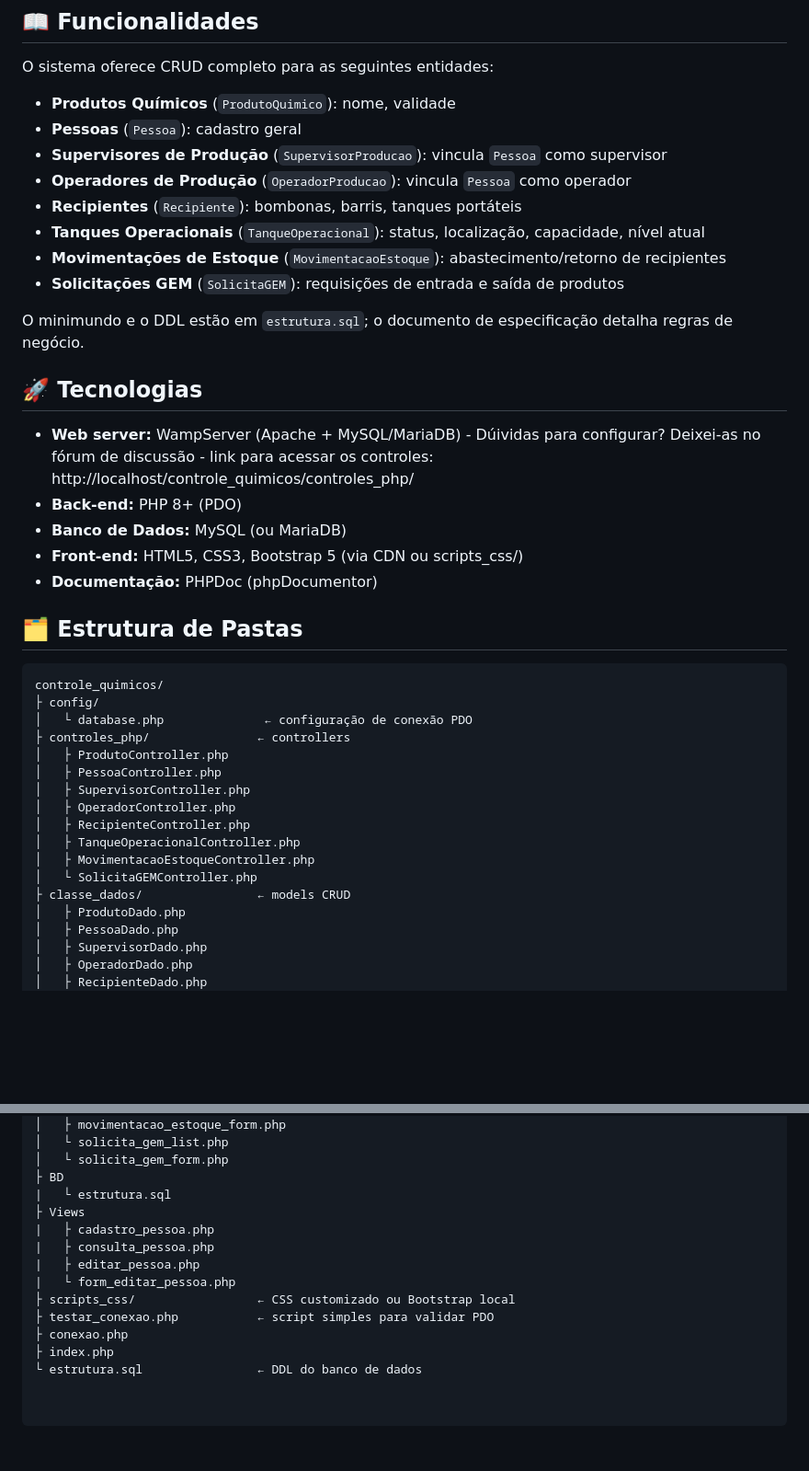
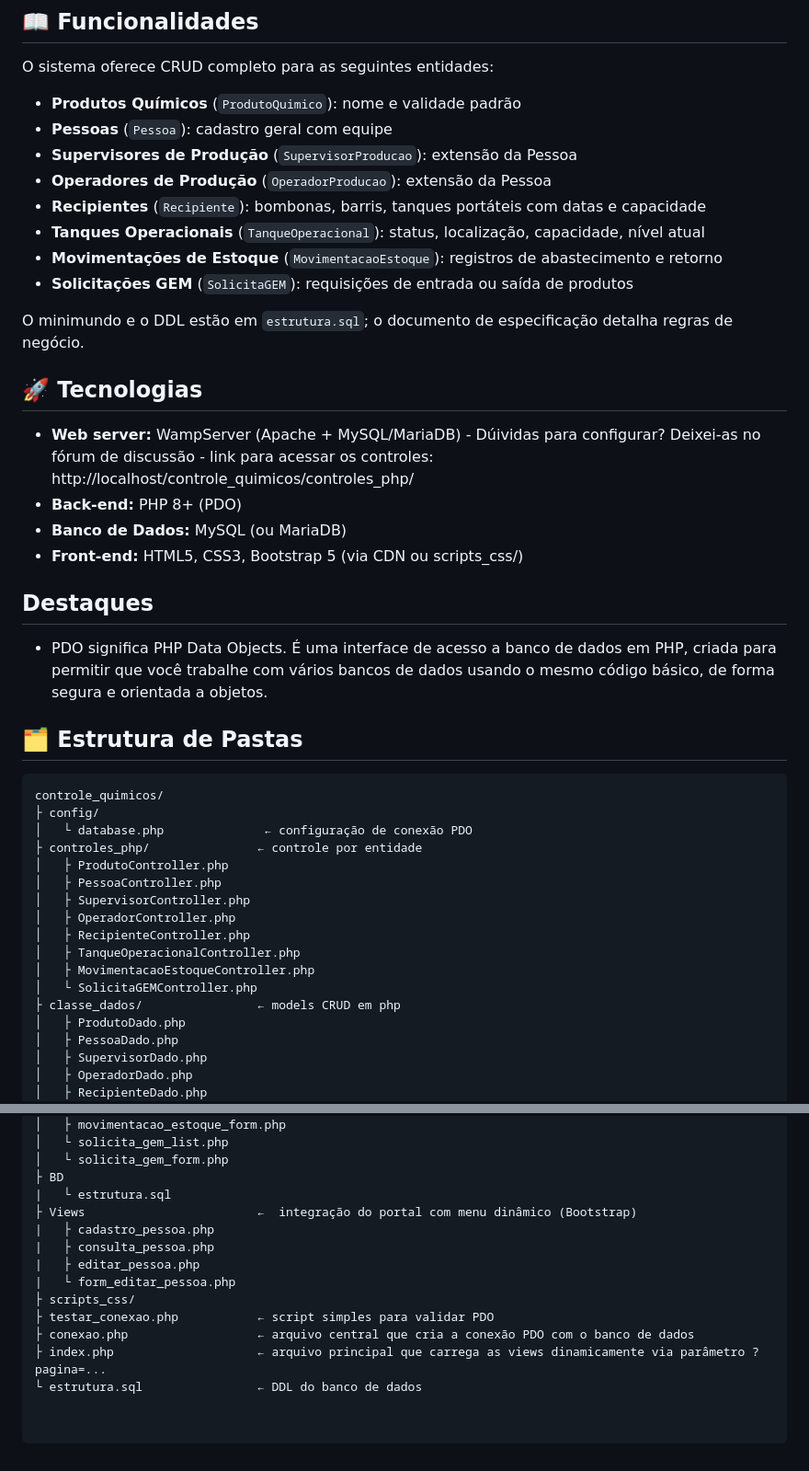
Before and after one commit to ClaudioRodriguesNunes/Controle-dos-Quimicos, a Markdown page: README.md, 2 parts joined by grey strips. Shown: that part at 92% size. GitHub-like rendering; blank space fills up the shorter version.

```diff
--- a/README.md
+++ b/README.md
@@ -6,14 +6,14 @@ Este é um projeto acadêmico em dupla para a disciplina de Banco de Dados e Des
 
 O sistema oferece CRUD completo para as seguintes entidades:
 
-- **Produtos Químicos** (`ProdutoQuimico`): nome, validade
-- **Pessoas** (`Pessoa`): cadastro geral
-- **Supervisores de Produção** (`SupervisorProducao`): vincula `Pessoa` como supervisor
-- **Operadores de Produção** (`OperadorProducao`): vincula `Pessoa` como operador
-- **Recipientes** (`Recipiente`): bombonas, barris, tanques portáteis
+- **Produtos Químicos** (`ProdutoQuimico`): nome e validade padrão
+- **Pessoas** (`Pessoa`): cadastro geral com equipe
+- **Supervisores de Produção** (`SupervisorProducao`): extensão da Pessoa
+- **Operadores de Produção** (`OperadorProducao`): extensão da Pessoa
+- **Recipientes** (`Recipiente`): bombonas, barris, tanques portáteis com datas e capacidade
 - **Tanques Operacionais** (`TanqueOperacional`): status, localização, capacidade, nível atual
-- **Movimentações de Estoque** (`MovimentacaoEstoque`): abastecimento/retorno de recipientes
-- **Solicitações GEM** (`SolicitaGEM`): requisições de entrada e saída de produtos
+- **Movimentações de Estoque** (`MovimentacaoEstoque`): registros de abastecimento e retorno
+- **Solicitações GEM** (`SolicitaGEM`): requisições de entrada ou saída de produtos
 
 O minimundo e o DDL estão em `estrutura.sql`; o documento de especificação detalha regras de negócio.
 
@@ -23,7 +23,10 @@ O minimundo e o DDL estão em `estrutura.sql`; o documento de especificação de
 - **Back-end:** PHP 8+ (PDO)
 - **Banco de Dados:** MySQL (ou MariaDB)
 - **Front-end:** HTML5, CSS3, Bootstrap 5 (via CDN ou scripts_css/)
-- **Documentação:** PHPDoc (phpDocumentor)
+
+## Destaques
+- PDO significa PHP Data Objects.
+É uma interface de acesso a banco de dados em PHP, criada para permitir que você trabalhe com vários bancos de dados usando o mesmo código básico, de forma segura e orientada a objetos.
 
 ## 🗂️ Estrutura de Pastas
 
@@ -31,7 +34,7 @@ O minimundo e o DDL estão em `estrutura.sql`; o documento de especificação de
 controle_quimicos/
 ├ config/
 │   └ database.php              ← configuração de conexão PDO
-├ controles_php/               ← controllers
+├ controles_php/               ← controle por entidade
 │   ├ ProdutoController.php
 │   ├ PessoaController.php
 │   ├ SupervisorController.php
@@ -40,7 +43,7 @@ controle_quimicos/
 │   ├ TanqueOperacionalController.php
 │   ├ MovimentacaoEstoqueController.php
 │   └ SolicitaGEMController.php
-├ classe_dados/                ← models CRUD
+├ classe_dados/                ← models CRUD em php
 │   ├ ProdutoDado.php
 │   ├ PessoaDado.php
 │   ├ SupervisorDado.php
@@ -68,13 +71,13 @@ controle_quimicos/
 │   └ solicita_gem_form.php
 ├ BD
 |   └ estrutura.sql
-├ Views
+├ Views                        ←  integração do portal com menu dinâmico (Bootstrap)
 |   ├ cadastro_pessoa.php
 |   ├ consulta_pessoa.php
 |   ├ editar_pessoa.php
 |   └ form_editar_pessoa.php
-├ scripts_css/                 ← CSS customizado ou Bootstrap local
+├ scripts_css/
 ├ testar_conexao.php           ← script simples para validar PDO
-├ conexao.php
-├ index.php
+├ conexao.php                  ← arquivo central que cria a conexão PDO com o banco de dados
+├ index.php                    ← arquivo principal que carrega as views dinamicamente via parâmetro ?pagina=...
 └ estrutura.sql                ← DDL do banco de dados
```
